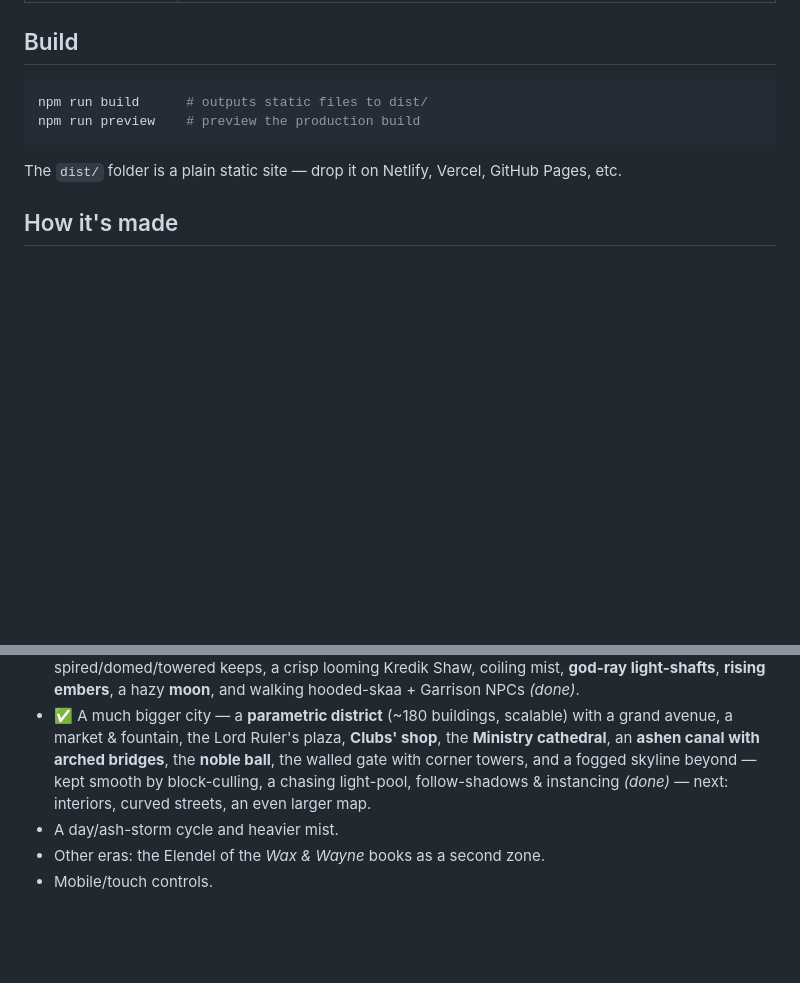
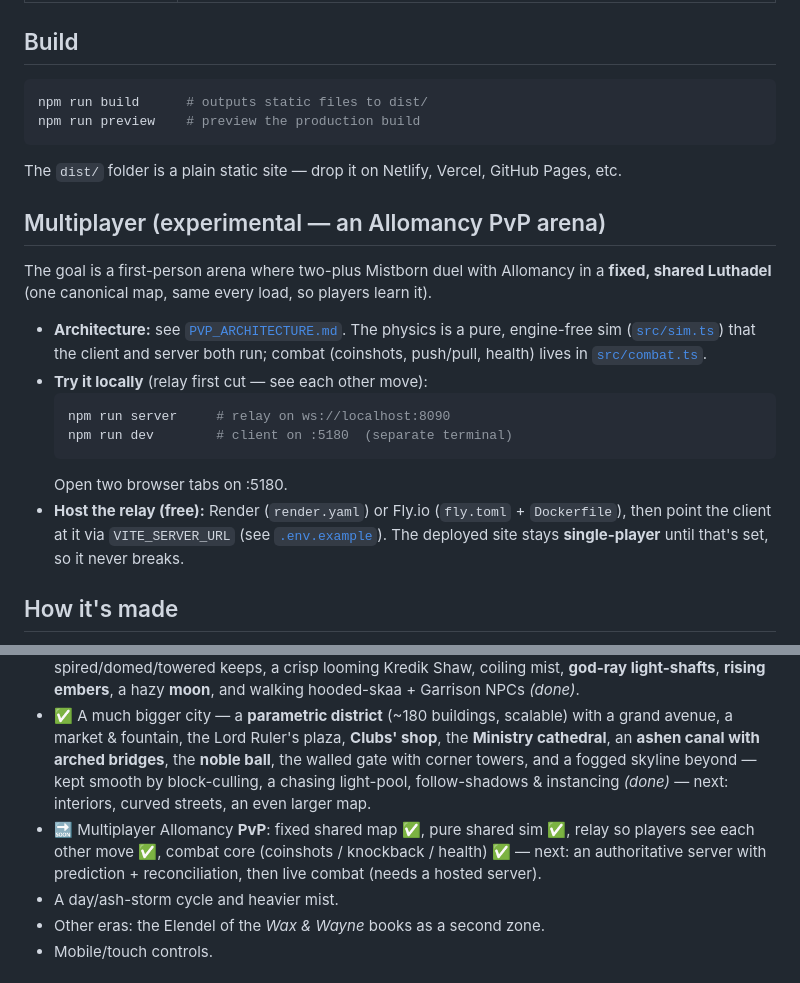
Before and after one commit to L0nE-F0x/LUTHADEL-Nights-of-Ash, a Markdown page: README.md, 2 parts joined by grey strips. Drawn GitHub-style; blank space fills up the shorter version.

Commit message:
docs: README multiplayer (run locally + free hosting) + roadmap update
Document the experimental Allomancy-PvP path: run the relay + client locally
(npm run server / npm run dev, two tabs), and host the relay free on Render/Fly
with VITE_SERVER_URL — noting the deployed site stays single-player until set.

Co-Authored-By: Claude Opus 4.8 <noreply@anthropic.com>

````diff
--- a/README.md
+++ b/README.md
@@ -36,6 +36,24 @@ npm run preview    # preview the production build
 
 The `dist/` folder is a plain static site — drop it on Netlify, Vercel, GitHub Pages, etc.
 
+## Multiplayer (experimental — an Allomancy PvP arena)
+
+The goal is a first-person arena where two-plus Mistborn duel with Allomancy in a **fixed,
+shared Luthadel** (one canonical map, same every load, so players learn it).
+
+- **Architecture:** see [`PVP_ARCHITECTURE.md`](PVP_ARCHITECTURE.md). The physics is a pure,
+  engine-free sim ([`src/sim.ts`](src/sim.ts)) that the client and server both run; combat
+  (coinshots, push/pull, health) lives in [`src/combat.ts`](src/combat.ts).
+- **Try it locally** (relay first cut — see each other move):
+  ```bash
+  npm run server     # relay on ws://localhost:8090
+  npm run dev        # client on :5180  (separate terminal)
+  ```
+  Open two browser tabs on :5180.
+- **Host the relay (free):** Render (`render.yaml`) or Fly.io (`fly.toml` + `Dockerfile`), then
+  point the client at it via `VITE_SERVER_URL` (see [`.env.example`](.env.example)). The
+  deployed site stays **single-player** until that's set, so it never breaks.
+
 ## How it's made
 
 - **No image/audio assets ship with the project.** Every texture is drawn procedurally on a `<canvas>` at load — including baked **normal and roughness maps**, so the cobbles catch the lamplight in real relief and wet stone glistens — and the ambient wind is synthesized with the Web Audio API.
@@ -47,6 +65,7 @@ The `dist/` folder is a plain static site — drop it on Netlify, Vercel, GitHub
 - ✅ Allomancy: steel-sight, steel-leap, **iron-pull** & **aimed steel-push**, **pewter**, **tin**, **atium** (shadows of the near future), and a **glowing metal-sight** — bloom-bright lines, light-nodes, and a fat pulsing push/pull beam *(done)* — next: thrown coins.
 - ✅ A graphics pass — bloom, **image-based reflections**, a **chromatic-aberration + filmic colour grade**, PBR materials, **player-tracking moonlight shadow maps**, peaked & tile roofs, spired/domed/towered keeps, a crisp looming Kredik Shaw, coiling mist, **god-ray light-shafts**, **rising embers**, a hazy **moon**, and walking hooded-skaa + Garrison NPCs *(done)*.
 - ✅ A much bigger city — a **parametric district** (~180 buildings, scalable) with a grand avenue, a market & fountain, the Lord Ruler's plaza, **Clubs' shop**, the **Ministry cathedral**, an **ashen canal with arched bridges**, the **noble ball**, the walled gate with corner towers, and a fogged skyline beyond — kept smooth by block-culling, a chasing light-pool, follow-shadows & instancing *(done)* — next: interiors, curved streets, an even larger map.
+- 🔜 Multiplayer Allomancy **PvP**: fixed shared map ✅, pure shared sim ✅, relay so players see each other move ✅, combat core (coinshots / knockback / health) ✅ — next: an authoritative server with prediction + reconciliation, then live combat (needs a hosted server).
 - A day/ash-storm cycle and heavier mist.
 - Other eras: the Elendel of the *Wax & Wayne* books as a second zone.
 - Mobile/touch controls.
````
